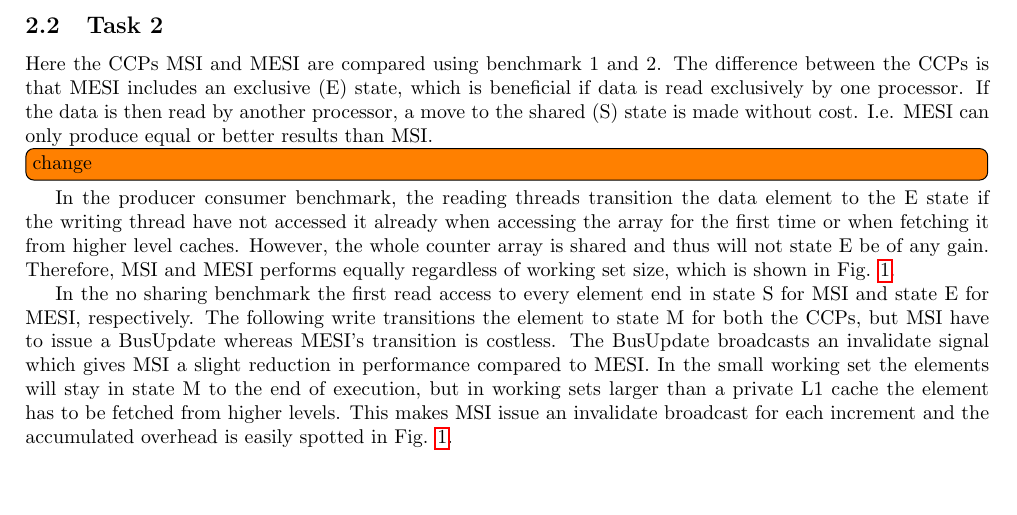
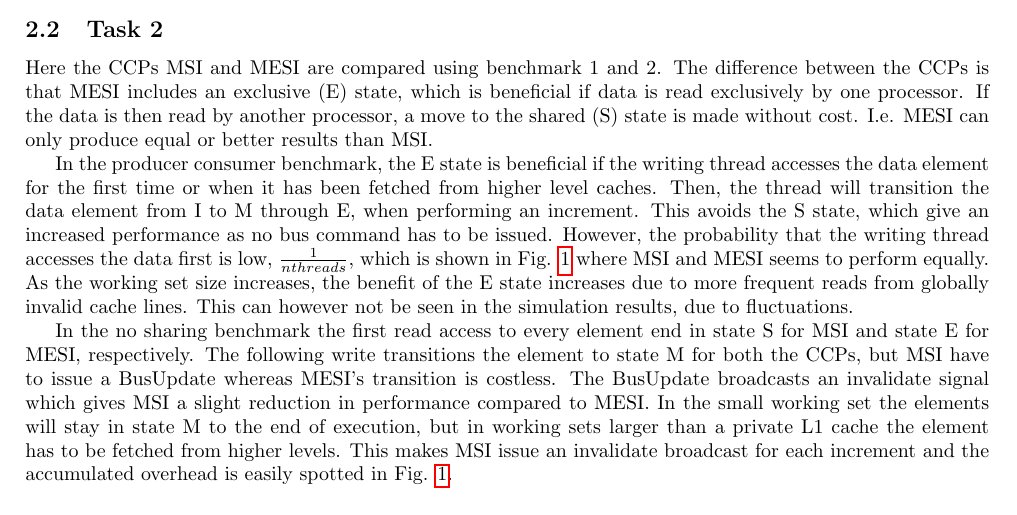
Before and after one commit to larssonwassen/eda282, a LaTeX document (lab/report/main.tex, which reads lab/report/include/lab1.tex): part of page 2 of 6, cut so that both start at the same text, the shorter picture padded with empty space. Compiled offline with pdfLaTeX.

Commit message:
corrected

```diff
--- a/lab/report/include/lab1.tex
+++ b/lab/report/include/lab1.tex
@@ -18,8 +18,7 @@ In this benchmark, the counter array is shared among all threads. Each thread in
 \label{sec:lab12}
 Here the CCPs MSI and MESI are compared using benchmark 1 and 2. The difference between the CCPs is that MESI includes an exclusive (E) state, which is beneficial if data is read exclusively by one processor. If the data is then read by another processor, a move to the shared (S) state is made without cost. I.e. MESI can only produce equal or better results than MSI.
 
-\todo[inline]{change}
-In the producer consumer benchmark, the reading threads transition the data element to the E state if the writing thread have not accessed it already when accessing the array for the first time or when fetching it from higher level caches. However, the whole counter array is shared and thus will not state E be of any gain. Therefore, MSI and MESI performs equally regardless of working set size, which is shown in \reffig{fig:lab1bars}.
+In the producer consumer benchmark, the E state is beneficial if the writing thread accesses the data element for the first time or when it has been fetched from higher level caches. Then, the thread will transition the data element from I to M through E, when performing an increment. This avoids the S state, which give an increased performance as no bus command has to be issued. However, the probability that the writing thread accesses the data first is low, $\frac{1}{nthreads}$, which is shown in \reffig{fig:lab1bars} where MSI and MESI seems to perform equally. As the working set size increases, the benefit of the E state increases due to more frequent reads from globally invalid cache lines. This can however not be seen in the simulation results, due to fluctuations.
 
 In the no sharing benchmark the first read access to every element end in state S for MSI and state E for MESI, respectively. The following write transitions the element to state M for both the CCPs, but MSI have to issue a BusUpdate whereas MESI's transition is costless. The BusUpdate broadcasts an invalidate signal which gives MSI a slight reduction in performance compared to MESI. In the small working set the elements will stay in state M to the end of execution, but in working sets larger than a private L1 cache the element has to be fetched from higher levels. This makes MSI issue an invalidate broadcast for each increment and the accumulated overhead is easily spotted in \reffig{fig:lab1bars}.
 
```
